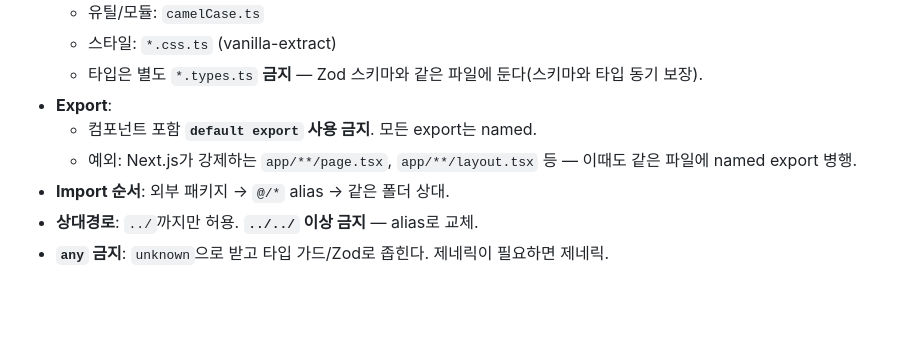
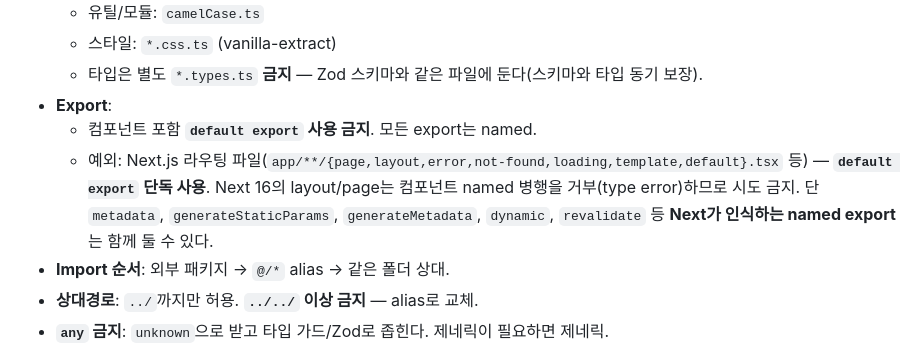
Before and after one commit to wow-talk/wow-talk-monorepo, a Markdown page: apps/web/CLAUDE.md, the part around the change. GitHub-like rendering; blank space fills up the shorter version.

Commit message:
docs: layout/page default export 예외 명문화
- Next 16의 app 라우팅 파일은 default export 단독만 허용. 컴포넌트 named 병행은 type error로 거부됨
- 허용되는 named export는 metadata / generateStaticParams / generateMetadata / dynamic / revalidate 등 Next가 인식하는 항목만
- 헌법 Export 조항 보강: 라우팅 파일 종류(page/layout/error/not-found/loading/template/default) 명시

```diff
--- a/apps/web/CLAUDE.md
+++ b/apps/web/CLAUDE.md
@@ -134,7 +134,7 @@ front-end/
   - 타입은 별도 `*.types.ts` **금지** — Zod 스키마와 같은 파일에 둔다(스키마와 타입 동기 보장).
 - **Export**:
   - 컴포넌트 포함 **`default export` 사용 금지**. 모든 export는 named.
-  - 예외: Next.js가 강제하는 `app/**/page.tsx`, `app/**/layout.tsx` 등 — 이때도 같은 파일에 named export 병행.
+  - 예외: Next.js 라우팅 파일(`app/**/{page,layout,error,not-found,loading,template,default}.tsx` 등) — **`default export` 단독 사용**. Next 16의 layout/page는 컴포넌트 named 병행을 거부(type error)하므로 시도 금지. 단 `metadata`, `generateStaticParams`, `generateMetadata`, `dynamic`, `revalidate` 등 **Next가 인식하는 named export**는 함께 둘 수 있다.
 - **Import 순서**: 외부 패키지 → `@/*` alias → 같은 폴더 상대.
 - **상대경로**: `../`까지만 허용. **`../../` 이상 금지** — alias로 교체.
 - **`any` 금지**: `unknown`으로 받고 타입 가드/Zod로 좁힌다. 제네릭이 필요하면 제네릭.
```
